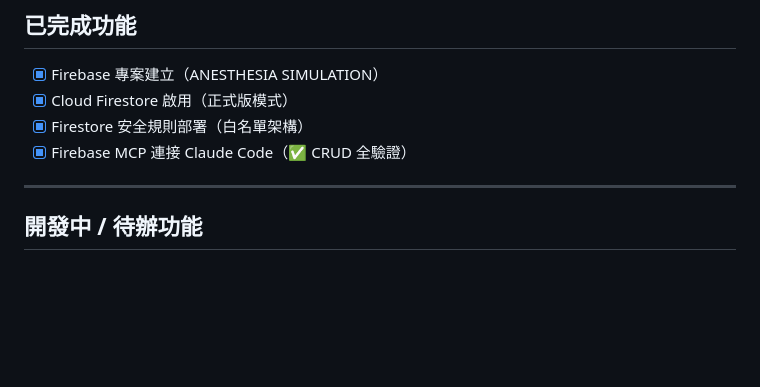
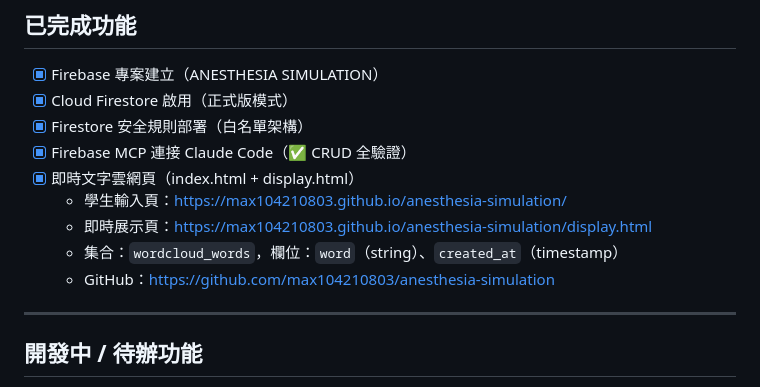
Before and after one commit to max104210803/anesthesia-simulation, a Markdown page: CLAUDE.md, the part around the change. GitHub-like rendering; blank space fills up the shorter version.

Commit message:
docs: 更新 CLAUDE.md，記錄文字雲功能完成
Co-Authored-By: Claude Sonnet 4.5 <noreply@anthropic.com>

```diff
--- a/CLAUDE.md
+++ b/CLAUDE.md
@@ -73,6 +73,11 @@
 - [x] Cloud Firestore 啟用（正式版模式）
 - [x] Firestore 安全規則部署（白名單架構）
 - [x] Firebase MCP 連接 Claude Code（✅ CRUD 全驗證）
+- [x] 即時文字雲網頁（index.html + display.html）
+  - 學生輸入頁：https://max104210803.github.io/anesthesia-simulation/
+  - 即時展示頁：https://max104210803.github.io/anesthesia-simulation/display.html
+  - 集合：`wordcloud_words`，欄位：`word`（string）、`created_at`（timestamp）
+  - GitHub：https://github.com/max104210803/anesthesia-simulation
 
 ---
 
```
